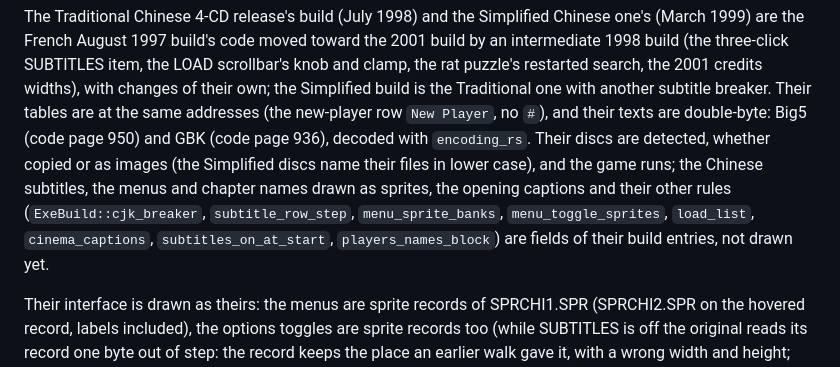
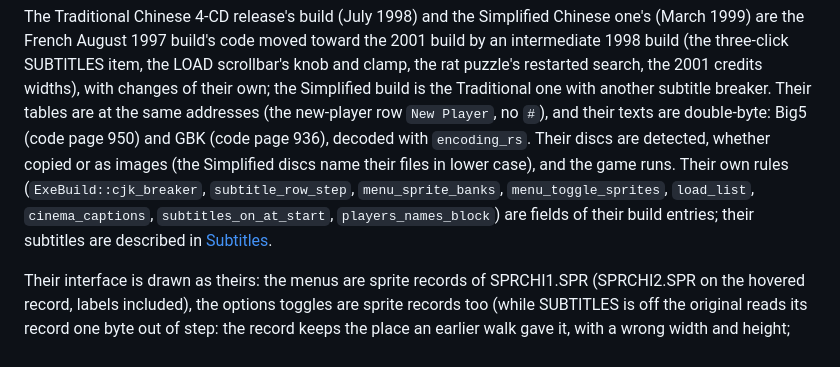
Before and after one commit to ripleyXLR8/atlantis-native, a Markdown page: docs/TECHNICAL.md, the part around the change. Rendered like a GitHub page.

Commit message:
Describe the merged Chinese interface and subtitles in the docs
The Chinese builds' paragraph in TECHNICAL.md still said their
subtitles, menus and captions were not drawn; it now points to the
Subtitles section, the interface paragraph after it describing the
rest. GUIDE.md's list of the minor bug fixes gains the Chinese CDs'
SUBTITLES toggle record read in step.

Co-Authored-By: Claude Opus 5.5 <noreply@anthropic.com>
Claude-Session: https://claude.ai/code/session_01VGrHFwNfM3puZfkMd6RjoY

```diff
--- a/docs/TECHNICAL.md
+++ b/docs/TECHNICAL.md
@@ -385,13 +385,12 @@ subtitle breaker. Their tables are at the same addresses (the
 new-player row `New Player`, no `#`), and their texts are double-byte:
 Big5 (code page 950) and GBK (code page 936), decoded with `encoding_rs`.
 Their discs are detected, whether copied or as images (the Simplified
-discs name their files in lower case), and the game runs; the Chinese
-subtitles, the menus and chapter names drawn as sprites, the opening
-captions and their other rules (`ExeBuild::cjk_breaker`,
-`subtitle_row_step`, `menu_sprite_banks`, `menu_toggle_sprites`,
-`load_list`, `cinema_captions`, `subtitles_on_at_start`,
-`players_names_block`) are fields of their build entries, not drawn
-yet.
+discs name their files in lower case), and the game runs. Their own
+rules (`ExeBuild::cjk_breaker`, `subtitle_row_step`,
+`menu_sprite_banks`, `menu_toggle_sprites`, `load_list`,
+`cinema_captions`, `subtitles_on_at_start`, `players_names_block`) are
+fields of their build entries; their subtitles are described in
+[Subtitles](#subtitles).
 
 Their interface is drawn as theirs: the menus are sprite records of
 SPRCHI1.SPR (SPRCHI2.SPR on the hovered record, labels included), the
```
Also changed, not shown: docs/GUIDE.md (+4 -1 lines).
